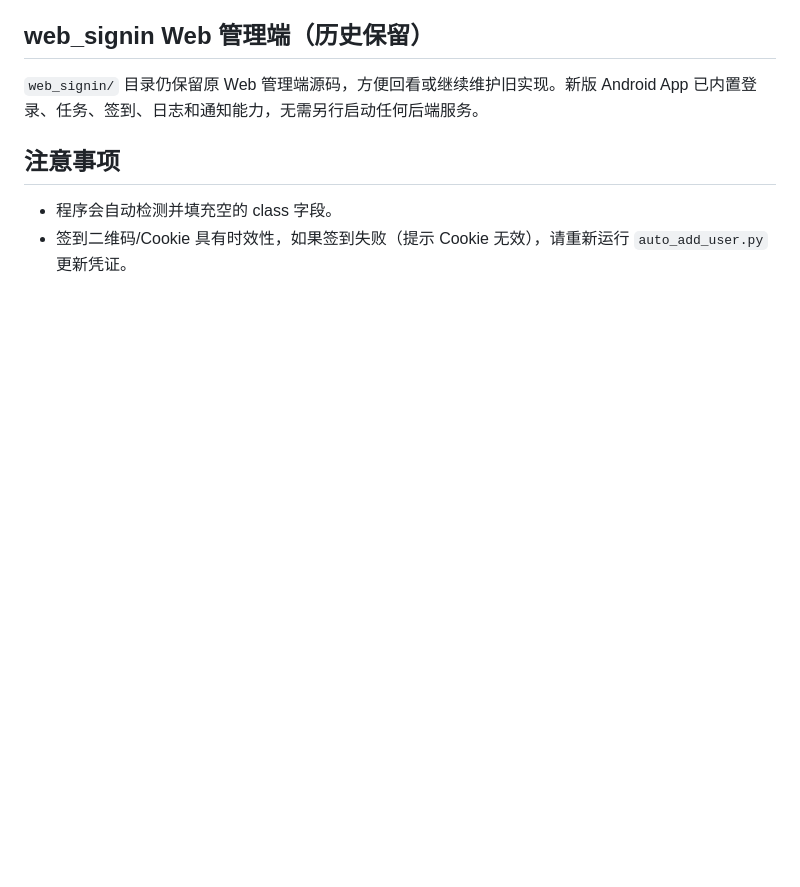
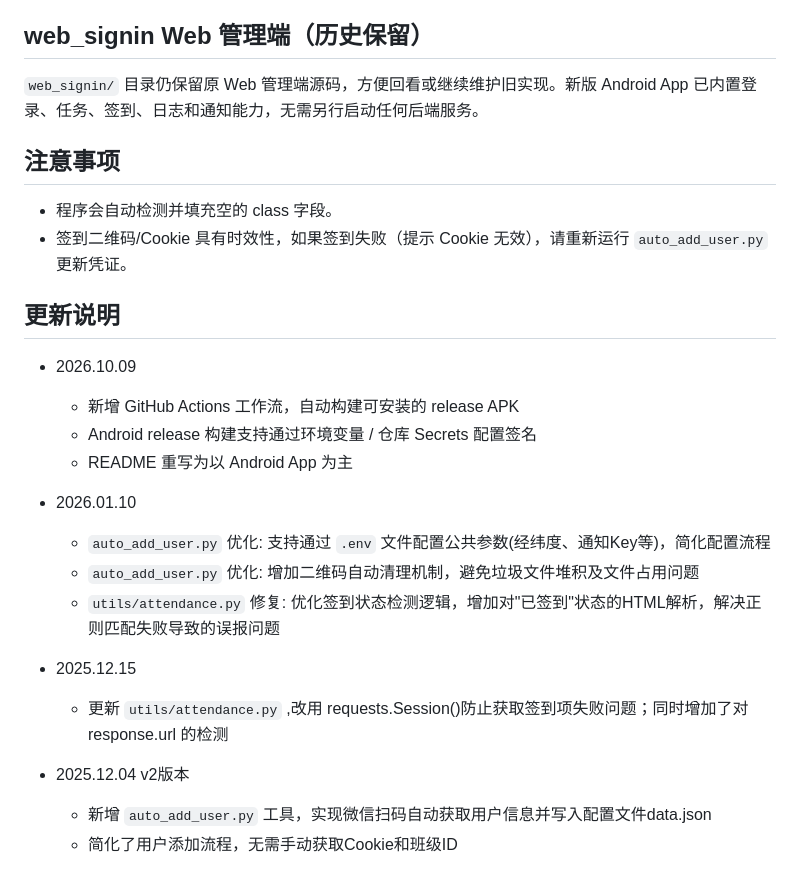
Before and after one commit to bai-piao/BJMFSign, a Markdown page: README.md, the part around one of its changes. Rendered like a GitHub page; blank space fills up the shorter version.

```diff
--- a/README.md
+++ b/README.md
@@ -184,3 +197,22 @@ pip install -r requirements.txt
 
 - 程序会自动检测并填充空的 class 字段。
 - 签到二维码/Cookie 具有时效性，如果签到失败（提示 Cookie 无效），请重新运行 `auto_add_user.py` 更新凭证。
+
+## 更新说明
+
+- 2026.10.09
+  - 新增 GitHub Actions 工作流，自动构建可安装的 release APK
+  - Android release 构建支持通过环境变量 / 仓库 Secrets 配置签名
+  - README 重写为以 Android App 为主
+
+- 2026.01.10
+  - `auto_add_user.py` 优化: 支持通过 `.env` 文件配置公共参数(经纬度、通知Key等)，简化配置流程
+  - `auto_add_user.py` 优化: 增加二维码自动清理机制，避免垃圾文件堆积及文件占用问题
+  - `utils/attendance.py` 修复: 优化签到状态检测逻辑，增加对"已签到"状态的HTML解析，解决正则匹配失败导致的误报问题
+
+- 2025.12.15
+  - 更新 `utils/attendance.py` ,改用 requests.Session()防止获取签到项失败问题；同时增加了对 response.url 的检测
+
+- 2025.12.04 v2版本
+  - 新增 `auto_add_user.py` 工具，实现微信扫码自动获取用户信息并写入配置文件data.json
+  - 简化了用户添加流程，无需手动获取Cookie和班级ID
```
Also changed, not shown: other parts of README.md (+75 -62 lines).
